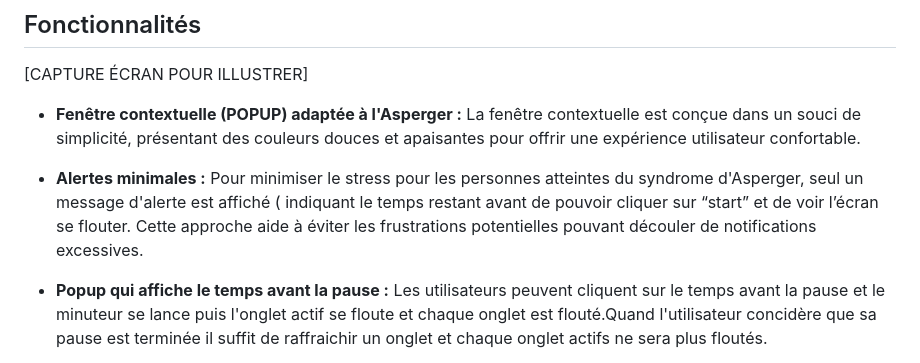
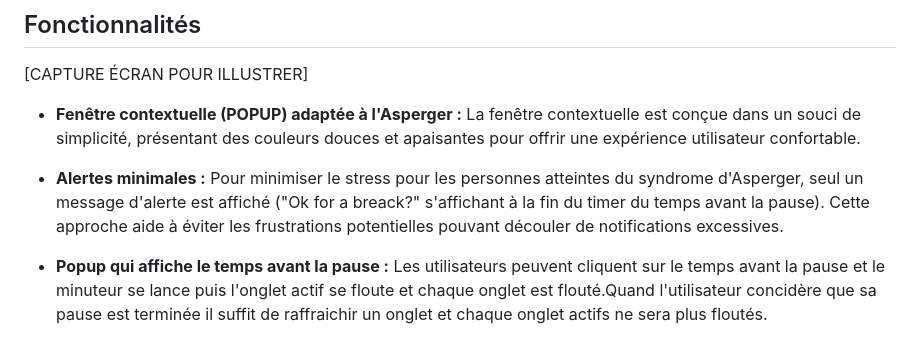
Before and after one commit to domitille-bonnemain/NeuroPause-Chrome-extension-, a Markdown page: README.md, the part around the change. Drawn GitHub-style.

```diff
--- a/README.md
+++ b/README.md
@@ -13,7 +13,7 @@ NeuroPause est une extension de navigateur conçue pour faciliter les pauses éc
 
 - **Fenêtre contextuelle (POPUP)  adaptée à l'Asperger :** La fenêtre contextuelle est conçue dans un souci de simplicité, présentant des couleurs douces et apaisantes pour offrir une expérience utilisateur confortable.
 
-- **Alertes minimales :** Pour minimiser le stress pour les personnes atteintes du syndrome d'Asperger, seul un message d'alerte est affiché ( indiquant le temps restant avant de pouvoir cliquer sur “start” et de voir l’écran se flouter. Cette approche aide à éviter les frustrations potentielles pouvant découler de notifications excessives.
+- **Alertes minimales :** Pour minimiser le stress pour les personnes atteintes du syndrome d'Asperger, seul un message d'alerte est affiché ("Ok for a breack?" s'affichant à la fin du timer du temps avant la pause). Cette approche aide à éviter les frustrations potentielles pouvant découler de notifications excessives.
 
 - **Popup qui affiche le temps avant la pause :** Les utilisateurs peuvent cliquent sur le temps avant la pause et le minuteur se lance puis l'onglet actif se floute et chaque onglet est flouté.Quand l'utilisateur concidère que sa pause est terminée il suffit de raffraichir un onglet et chaque onglet actifs ne sera plus floutés.
 
```
